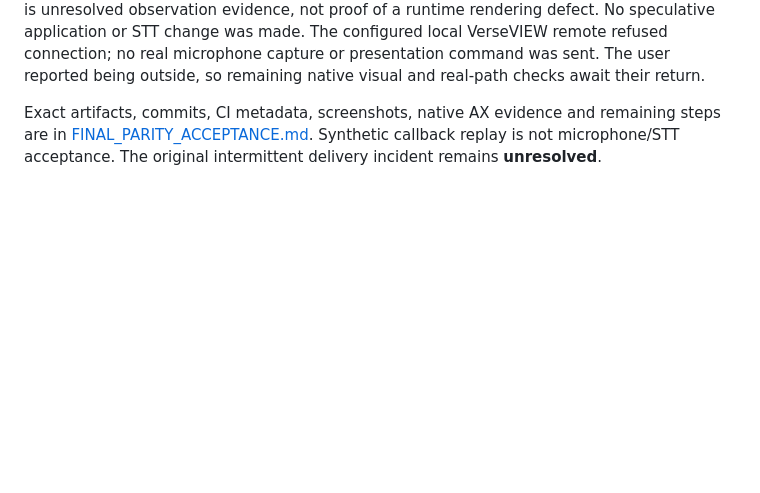
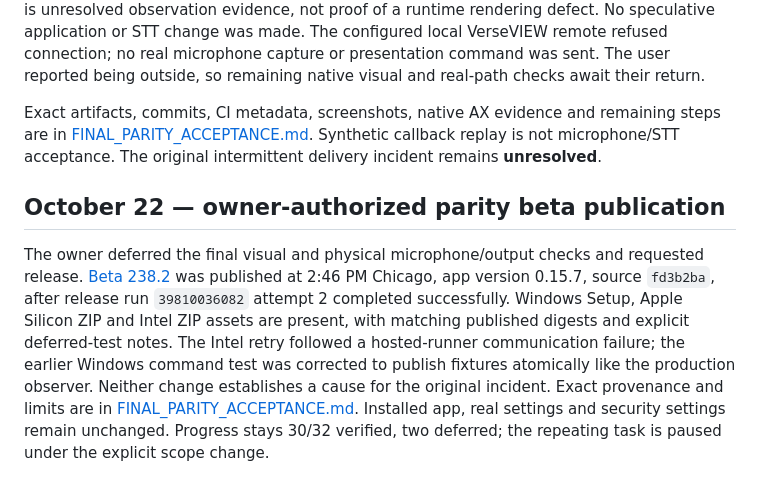
Before and after one commit to KevinAwesomeCoding/VerseView-Detector, a Markdown page: docs/DELIVERY_INVESTIGATION.md, the part around the change. Rendered like a GitHub page; blank space fills up the shorter version.

```diff
--- a/docs/DELIVERY_INVESTIGATION.md
+++ b/docs/DELIVERY_INVESTIGATION.md
@@ -1687,3 +1687,18 @@ Exact artifacts, commits, CI metadata, screenshots, native AX evidence and remai
 steps are in [FINAL_PARITY_ACCEPTANCE.md](FINAL_PARITY_ACCEPTANCE.md). Synthetic
 callback replay is not microphone/STT acceptance. The original intermittent
 delivery incident remains **unresolved**.
+
+## October 22 — owner-authorized parity beta publication
+
+The owner deferred the final visual and physical microphone/output checks and
+requested release. [Beta 238.2](https://github.com/KevinAwesomeCoding/VerseView-Detector/releases/tag/desktop-beta-238-2)
+was published at 2:46 PM Chicago, app version 0.15.7, source `fd3b2ba`, after
+release run `39810036082` attempt 2 completed successfully. Windows Setup, Apple
+Silicon ZIP and Intel ZIP assets are present, with matching published digests and
+explicit deferred-test notes. The Intel retry followed a hosted-runner
+communication failure; the earlier Windows command test was corrected to publish
+fixtures atomically like the production observer. Neither change establishes a
+cause for the original incident. Exact provenance and limits are in
+[FINAL_PARITY_ACCEPTANCE.md](FINAL_PARITY_ACCEPTANCE.md). Installed app, real
+settings and security settings remain unchanged. Progress stays 30/32 verified,
+two deferred; the repeating task is paused under the explicit scope change.
```
Also changed, not shown: docs/CONSUMER_PARITY_COMPLETION_PLAN.md (+6 -0 lines), docs/FINAL_PARITY_ACCEPTANCE.md (+39 -0 lines).
